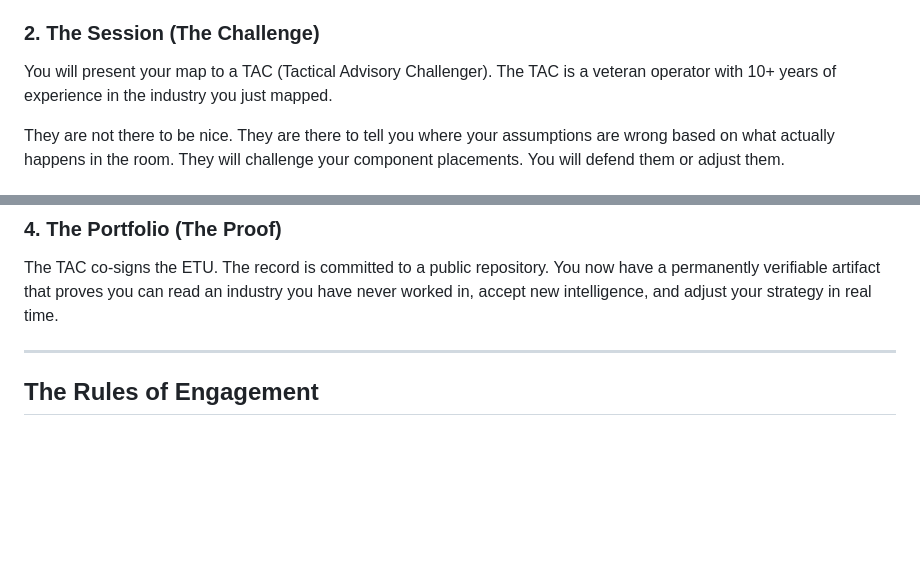
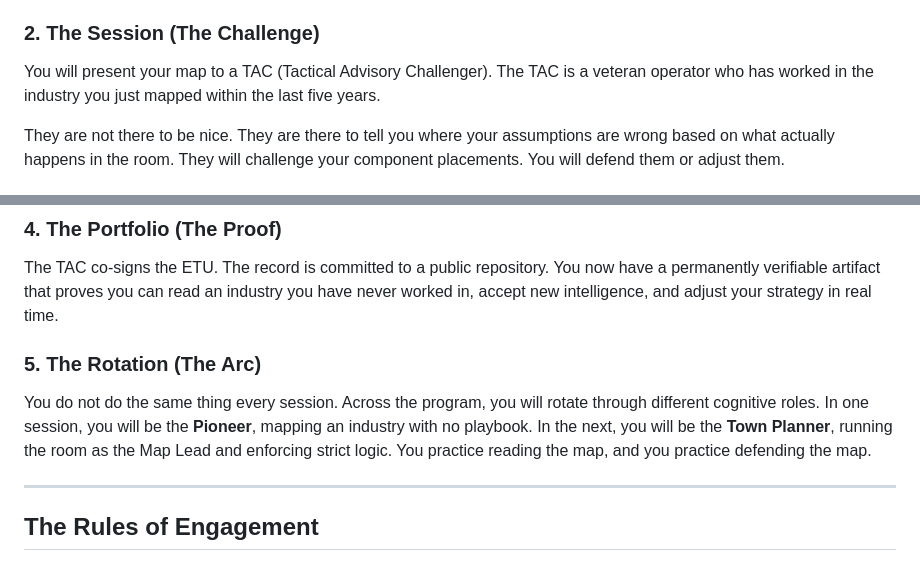
Before and after one commit to Akili-47/student-athlete-exchange, a Markdown page: projects/001-chapter-mvp/ARC-001-BRIEF-v1.0.md, 2 parts joined by grey strips. Drawn GitHub-style; blank space fills up the shorter version.

Commit message:
Patch WARD and BRIEF: fix arrow direction, TAC threshold, add PST rotation

```diff
--- a/projects/001-chapter-mvp/ARC-001-BRIEF-v1.0.md
+++ b/projects/001-chapter-mvp/ARC-001-BRIEF-v1.0.md
@@ -35,7 +35,7 @@ When you finish, you will have a verifiable record showing exactly how you reaso
 Before the session, you will research a specific industry or company and build a Wardley Map. A Wardley Map is a visual picture of how value moves from raw components to the end user. You will place components based on what you find in public research.
 
 ### 2. The Session (The Challenge)
-You will present your map to a TAC (Tactical Advisory Challenger). The TAC is a veteran operator with 10+ years of experience in the industry you just mapped.
+You will present your map to a TAC (Tactical Advisory Challenger). The TAC is a veteran operator who has worked in the industry you just mapped within the last five years.
 
 They are not there to be nice. They are there to tell you where your assumptions are wrong based on what actually happens in the room. They will challenge your component placements. You will defend them or adjust them.
 
@@ -48,6 +48,9 @@ In the last ten minutes of the session, you and the Map Lead will capture the **
 
 ### 4. The Portfolio (The Proof)
 The TAC co-signs the ETU. The record is committed to a public repository. You now have a permanently verifiable artifact that proves you can read an industry you have never worked in, accept new intelligence, and adjust your strategy in real time.
+
+### 5. The Rotation (The Arc)
+You do not do the same thing every session. Across the program, you will rotate through different cognitive roles. In one session, you will be the **Pioneer**, mapping an industry with no playbook. In the next, you will be the **Town Planner**, running the room as the Map Lead and enforcing strict logic. You practice reading the map, and you practice defending the map.
 
 ---
 
```
Also changed, not shown: projects/001-chapter-mvp/ARC-001-WARD-v1.0.md (+1 -1 lines).
